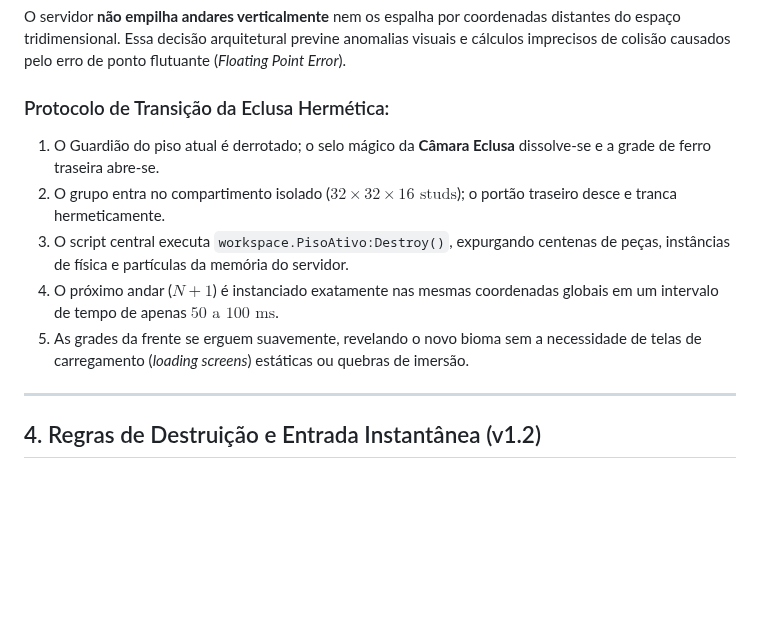
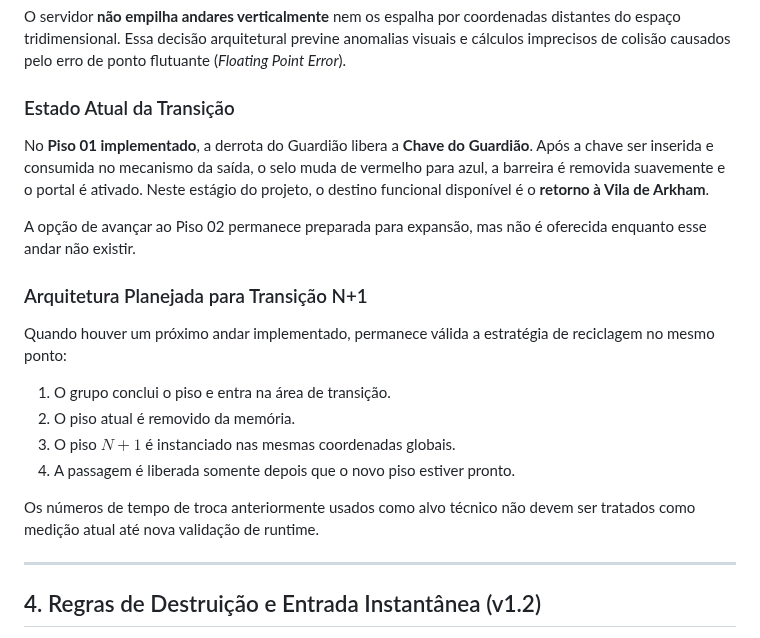
Before and after one commit to creativethb/Batalhas-Poderosas, a Markdown page: gdd/07-masmorras/DNG-003.md, the part around one of its changes. Rendered like a GitHub page; blank space fills up the shorter version.

Commit message:
docs(dungeon): alinhar transicao ao piso 01 implementado

```diff
--- a/gdd/07-masmorras/DNG-003.md
+++ b/gdd/07-masmorras/DNG-003.md
@@ -67,12 +67,19 @@ Para sustentar múltiplos andares proceduralmente gerados sem provocar queda de
 
 O servidor **não empilha andares verticalmente** nem os espalha por coordenadas distantes do espaço tridimensional. Essa decisão arquitetural previne anomalias visuais e cálculos imprecisos de colisão causados pelo erro de ponto flutuante (*Floating Point Error*).
 
-### Protocolo de Transição da Eclusa Hermética:
-1. O Guardião do piso atual é derrotado; o selo mágico da **Câmara Eclusa** dissolve-se e a grade de ferro traseira abre-se.
-2. O grupo entra no compartimento isolado ($32 \times 32 \times 16\text{ studs}$); o portão traseiro desce e tranca hermeticamente.
-3. O script central executa `workspace.PisoAtivo:Destroy()`, expurgando centenas de peças, instâncias de física e partículas da memória do servidor.
-4. O próximo andar ($N+1$) é instanciado exatamente nas mesmas coordenadas globais em um intervalo de tempo de apenas **$50\text{ a }100\text{ ms}$**.
-5. As grades da frente se erguem suavemente, revelando o novo bioma sem a necessidade de telas de carregamento (*loading screens*) estáticas ou quebras de imersão.
+### Estado Atual da Transição
+No **Piso 01 implementado**, a derrota do Guardião libera a **Chave do Guardião**. Após a chave ser inserida e consumida no mecanismo da saída, o selo muda de vermelho para azul, a barreira é removida suavemente e o portal é ativado. Neste estágio do projeto, o destino funcional disponível é o **retorno à Vila de Arkham**.
+
+A opção de avançar ao Piso 02 permanece preparada para expansão, mas não é oferecida enquanto esse andar não existir.
+
+### Arquitetura Planejada para Transição N+1
+Quando houver um próximo andar implementado, permanece válida a estratégia de reciclagem no mesmo ponto:
+1. O grupo conclui o piso e entra na área de transição.
+2. O piso atual é removido da memória.
+3. O piso $N+1$ é instanciado nas mesmas coordenadas globais.
+4. A passagem é liberada somente depois que o novo piso estiver pronto.
+
+Os números de tempo de troca anteriormente usados como alvo técnico não devem ser tratados como medição atual até nova validação de runtime.
 
 ---
 
```
Also changed, not shown: other parts of gdd/07-masmorras/DNG-003.md (+1 -1 lines).
